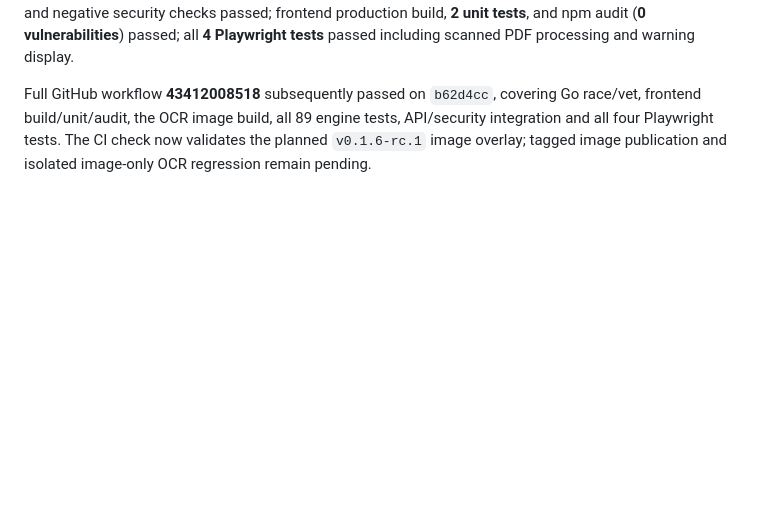
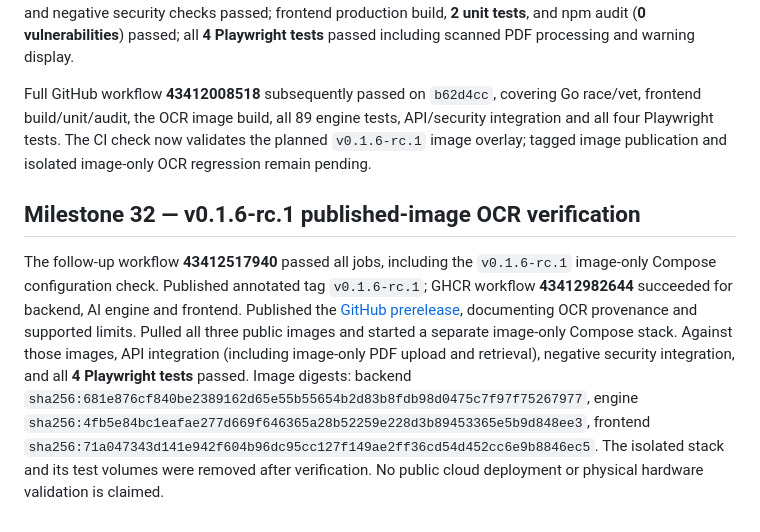
Before and after one commit to pragyan43jain/benchtrace, a Markdown page: ROADMAP.md, the part around the change. GitHub-like rendering; blank space fills up the shorter version.

```diff
--- a/ROADMAP.md
+++ b/ROADMAP.md
@@ -178,3 +178,7 @@ Separated missing-init and transaction-status/read/wait findings from pin-routin
 Added English OCR for image-only pages in PDFs using PDFium rendering and Tesseract inside the existing disposable, resource-limited parser process. The parser attempts at most six scan-only pages per PDF, caps raster dimensions and pixels, and records attempted, recognized, failed and omitted pages. OCR-derived excerpts and structured characteristics are labeled for visual source verification; the UI presents those warnings. Added a fictional, clearly disclosed scanned-model fixture to the reproducible ESP32 demo and extended API retrieval and browser coverage. Regeneration uses pinned Pillow 13.0.0. Local verification: **89 engine tests passed** (one upstream Starlette/httpx deprecation warning); API integration and negative security checks passed; frontend production build, **2 unit tests**, and npm audit (**0 vulnerabilities**) passed; all **4 Playwright tests** passed including scanned PDF processing and warning display.
 
 Full GitHub workflow **43412008518** subsequently passed on `b62d4cc`, covering Go race/vet, frontend build/unit/audit, the OCR image build, all 89 engine tests, API/security integration and all four Playwright tests. The CI check now validates the planned `v0.1.6-rc.1` image overlay; tagged image publication and isolated image-only OCR regression remain pending.
+
+## Milestone 32 — v0.1.6-rc.1 published-image OCR verification
+
+The follow-up workflow **43412517940** passed all jobs, including the `v0.1.6-rc.1` image-only Compose configuration check. Published annotated tag `v0.1.6-rc.1`; GHCR workflow **43412982644** succeeded for backend, AI engine and frontend. Published the [GitHub prerelease](https://github.com/pragyan43jain/benchtrace/releases/tag/v0.1.6-rc.1), documenting OCR provenance and supported limits. Pulled all three public images and started a separate image-only Compose stack. Against those images, API integration (including image-only PDF upload and retrieval), negative security integration, and all **4 Playwright tests** passed. Image digests: backend `sha256:681e876cf840be2389162d65e55b55654b2d83b8fdb98d0475c7f97f75267977`, engine `sha256:4fb5e84bc1eafae277d669f646365a28b52259e228d3b89453365e5b9d848ee3`, frontend `sha256:71a047343d141e942f604b96dc95cc127f149ae2ff36cd54d452cc6e9b8846ec5`. The isolated stack and its test volumes were removed after verification. No public cloud deployment or physical hardware validation is claimed.
```
Also changed, not shown: README.md (+4 -4 lines), docs/REQUIREMENTS.md (+2 -2 lines), docs/diagnostic-workspace.png, docs/mobile-workspace.png, docs/waveform-studio.png.
